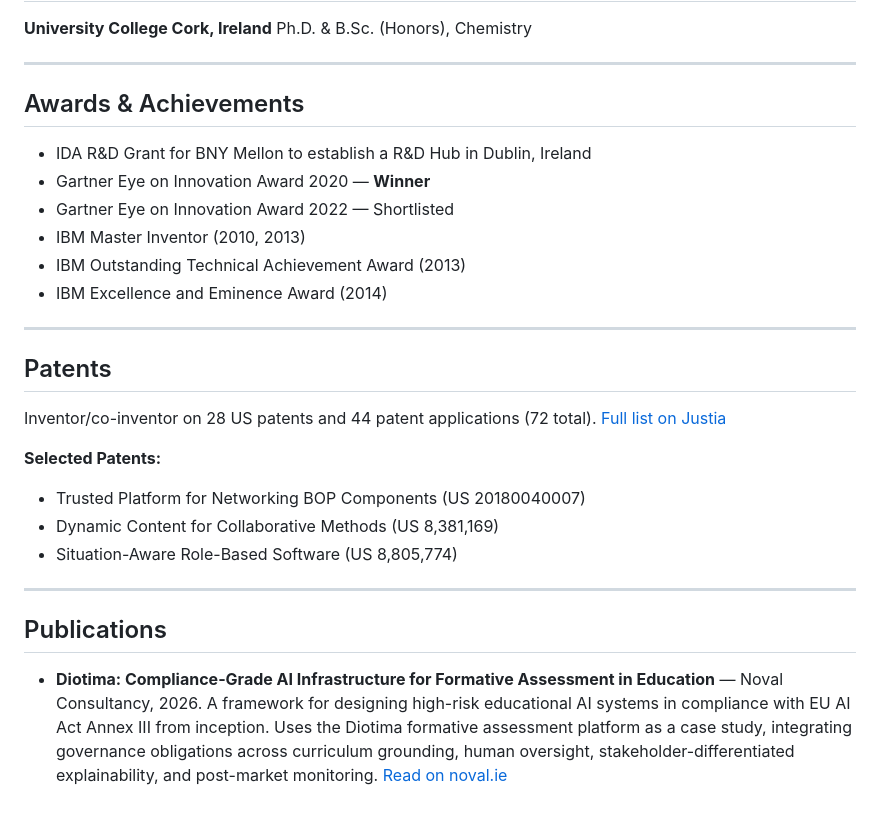
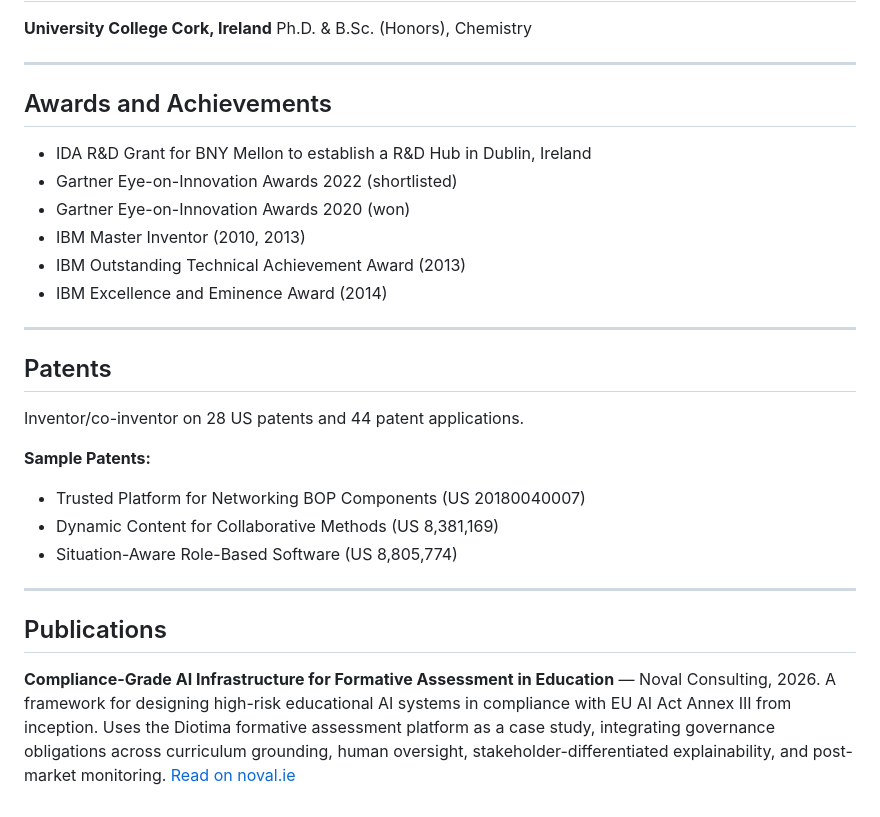
Before and after one commit to eoinlane/noval-website, a Markdown page: eoin-lane-cv-2026.md, the part around one of its changes. GitHub-like rendering.

```diff
--- a/eoin-lane-cv-2026.md
+++ b/eoin-lane-cv-2026.md
@@ -68,11 +61,11 @@ Ph.D. & B.Sc. (Honors), Chemistry
 
 ---
 
-## Awards & Achievements
+## Awards and Achievements
 
 - IDA R&D Grant for BNY Mellon to establish a R&D Hub in Dublin, Ireland
-- Gartner Eye on Innovation Award 2020 — **Winner**
-- Gartner Eye on Innovation Award 2022 — Shortlisted
+- Gartner Eye-on-Innovation Awards 2022 (shortlisted)
+- Gartner Eye-on-Innovation Awards 2020 (won)
 - IBM Master Inventor (2010, 2013)
 - IBM Outstanding Technical Achievement Award (2013)
 - IBM Excellence and Eminence Award (2014)
@@ -81,10 +74,9 @@ Ph.D. & B.Sc. (Honors), Chemistry
 
 ## Patents
 
-Inventor/co-inventor on 28 US patents and 44 patent applications (72 total).
-[Full list on Justia](https://patents.justia.com/inventor/eoin-lane)
+Inventor/co-inventor on 28 US patents and 44 patent applications.
 
-**Selected Patents:**
+**Sample Patents:**
 
 - Trusted Platform for Networking BOP Components (US 20180040007)
 - Dynamic Content for Collaborative Methods (US 8,381,169)
@@ -94,6 +86,6 @@ Inventor/co-inventor on 28 US patents and 44 patent applications (72 total).
 
 ## Publications
 
-- **Diotima: Compliance-Grade AI Infrastructure for Formative Assessment in Education** — Noval Consultancy, 2026.
-  A framework for designing high-risk educational AI systems in compliance with EU AI Act Annex III from inception. Uses the Diotima formative assessment platform as a case study, integrating governance obligations across curriculum grounding, human oversight, stakeholder-differentiated explainability, and post-market monitoring.
-  [Read on noval.ie](https://noval.ie/whitepaper.html)
+**Compliance-Grade AI Infrastructure for Formative Assessment in Education** — Noval Consulting, 2026.
+A framework for designing high-risk educational AI systems in compliance with EU AI Act Annex III from inception. Uses the Diotima formative assessment platform as a case study, integrating governance obligations across curriculum grounding, human oversight, stakeholder-differentiated explainability, and post-market monitoring.
+[Read on noval.ie](https://noval.ie/whitepaper.html)
```
Also changed, not shown: other parts of eoin-lane-cv-2026.md (+13 -20 lines).
